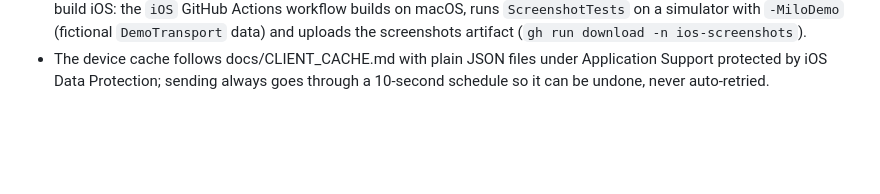
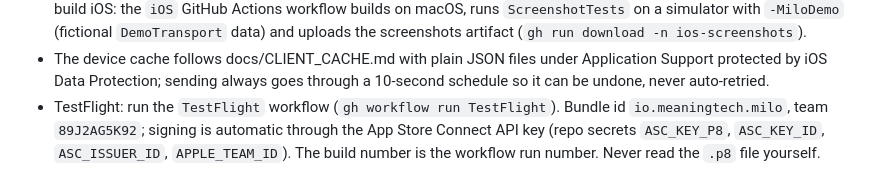
Before and after one commit to turinglabsorg/milo, a Markdown page: AGENTS.md, the part around the change. Drawn GitHub-style; blank space fills up the shorter version.

Commit message:
Document the TestFlight workflow

```diff
--- a/AGENTS.md
+++ b/AGENTS.md
@@ -51,3 +51,8 @@ external action. That file is the single source of global agent instructions.
 - The device cache follows docs/CLIENT_CACHE.md with plain JSON files under
   Application Support protected by iOS Data Protection; sending always goes
   through a 10-second schedule so it can be undone, never auto-retried.
+- TestFlight: run the `TestFlight` workflow (`gh workflow run TestFlight`).
+  Bundle id `io.meaningtech.milo`, team `89J2AG5K92`; signing is automatic
+  through the App Store Connect API key (repo secrets `ASC_KEY_P8`,
+  `ASC_KEY_ID`, `ASC_ISSUER_ID`, `APPLE_TEAM_ID`). The build number is the
+  workflow run number. Never read the `.p8` file yourself.
```
